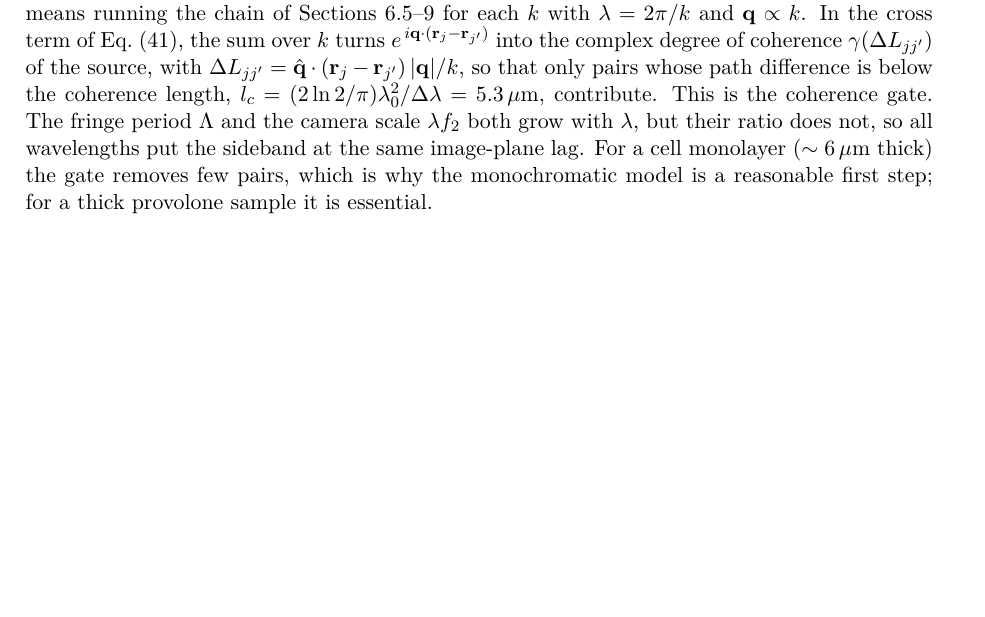
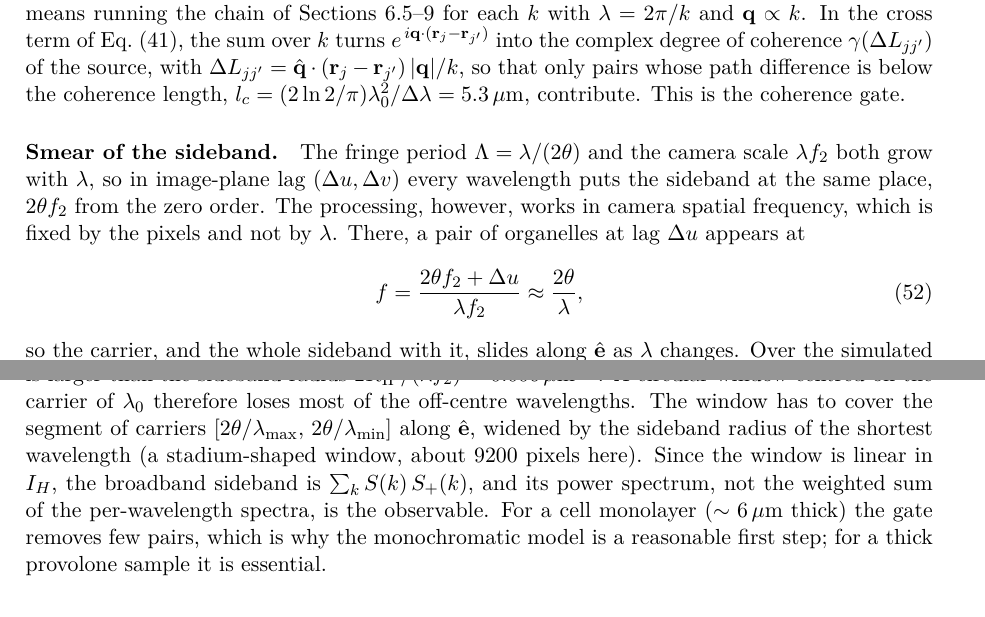
Before and after one commit to Andrecs05/Simulation_BioTissue_FBDHS, a LaTeX paper (DHS instrument/model/main.tex): part of page 16 of 17 before the commit and two parts of pages 16 and 17 of 18 after it, the two joined at a grey line, cut so that both start at the same text, the shorter picture padded with empty space. Compiled offline with pdfLaTeX.

Commit message:
Correct the broadband sideband description in the model
The sideband sits at the same image-plane lag for every wavelength, but
in camera frequency its carrier slides as 2 theta / lambda, by about
+-0.009 1/um across the source band. Describe the smear and the window
it needs, and state that the observable is the spectrum of the
S(k)-weighted sum of sidebands.

Co-Authored-By: Claude Opus 5.5 (1M context) <noreply@anthropic.com>
Claude-Session: https://claude.ai/code/session_01WhxsE621vhgX43YgxPcMbz

```diff
--- a/DHS instrument/model/main.tex
+++ b/DHS instrument/model/main.tex
@@ -1128,9 +1128,29 @@
 $\Delta L_{jj'} = \hat\vq\cdot(\vr_j-\vr_{j'})\,|\vq|/k$, so that only pairs
 whose path difference is below the coherence length,
 $l_c = (2\ln2/\pi)\lambda_0^2/\Delta\lambda = 5.3\um$, contribute. This is the
-coherence gate. The fringe period $\Lambda$ and the camera scale
-$\lambda f_2$ both grow with $\lambda$, but their ratio does not, so all
-wavelengths put the sideband at the same image-plane lag. For a cell monolayer
+coherence gate.
+
+\paragraph{Smear of the sideband.}
+The fringe period $\Lambda = \lambda/(2\theta)$ and the camera scale
+$\lambda f_2$ both grow with $\lambda$, so in image-plane lag
+$(\Delta u,\Delta v)$ every wavelength puts the sideband at the same place,
+$2\theta f_2$ from the zero order. The processing, however, works in camera
+spatial frequency, which is fixed by the pixels and not by $\lambda$. There,
+a pair of organelles at lag $\Delta u$ appears at
+\begin{equation}
+  f = \frac{2\theta f_2 + \Delta u}{\lambda f_2} \approx \frac{2\theta}{\lambda},
+\end{equation}
+so the carrier, and the whole sideband with it, slides along $\ve$ as
+$\lambda$ changes. Over the simulated band ($780$--$934\nm$, $\pm3\sigma_k$) the
+carrier runs from $0.114$ to $0.095\um^{-1}$, i.e.\ $\pm0.0094\um^{-1}$, which
+is larger than the sideband radius $2R_\mathrm{IP}/(\lambda f_2)\approx0.006\um^{-1}$.
+A circular window centred on the carrier of $\lambda_0$ therefore loses most
+of the off-centre wavelengths. The window has to cover the segment of carriers
+$[2\theta/\lambda_\mathrm{max},\,2\theta/\lambda_\mathrm{min}]$ along $\ve$,
+widened by the sideband radius of the shortest wavelength (a stadium-shaped
+window, about 9200 pixels here). Since the window is linear in $I_H$, the
+broadband sideband is $\sum_k S(k)\,S_+(k)$, and its power spectrum, not the
+weighted sum of the per-wavelength spectra, is the observable. For a cell monolayer
 ($\sim6\um$ thick) the gate removes few pairs, which is why the monochromatic
 model is a reasonable first step; for a thick provolone sample it is
 essential.
```
Also changed, not shown: DHS instrument/model/main.pdf.
